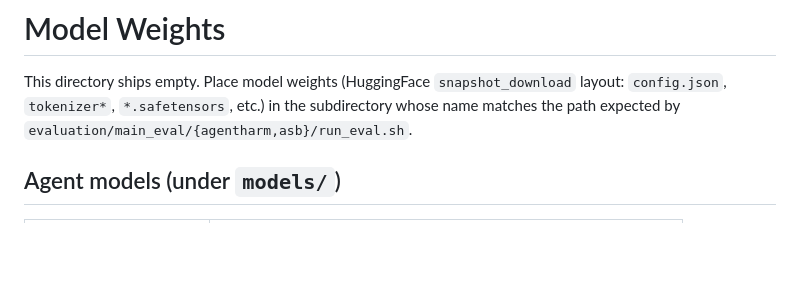
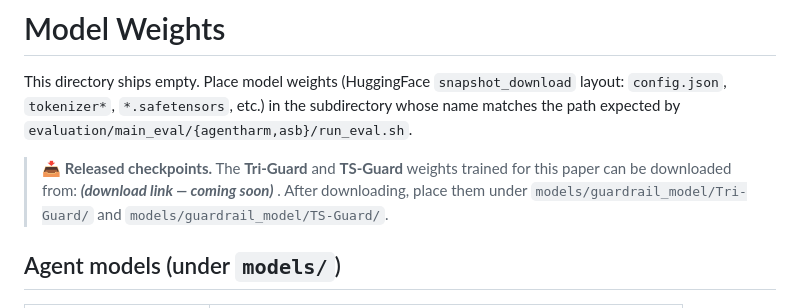
Before and after one commit to YUHAOSUNABC/TRIAD, a Markdown page: models/README.md, the part around the change. GitHub-like rendering; blank space fills up the shorter version.

```diff
--- a/models/README.md
+++ b/models/README.md
@@ -1,6 +1,10 @@
 # Model Weights
 
 This directory ships empty. Place model weights (HuggingFace `snapshot_download` layout: `config.json`, `tokenizer*`, `*.safetensors`, etc.) in the subdirectory whose name matches the path expected by `evaluation/main_eval/{agentharm,asb}/run_eval.sh`.
+
+> 📥 **Released checkpoints.** The **Tri-Guard** and **TS-Guard** weights trained for this paper can be
+> downloaded from: _**(download link — coming soon)**_ <!-- TODO: add HuggingFace URL -->.
+> After downloading, place them under `models/guardrail_model/Tri-Guard/` and `models/guardrail_model/TS-Guard/`.
 
 ## Agent models (under `models/`)
 
```
Also changed, not shown: README.md (+58 -21 lines), docs/assets/logo.png (added), 2 other files.
